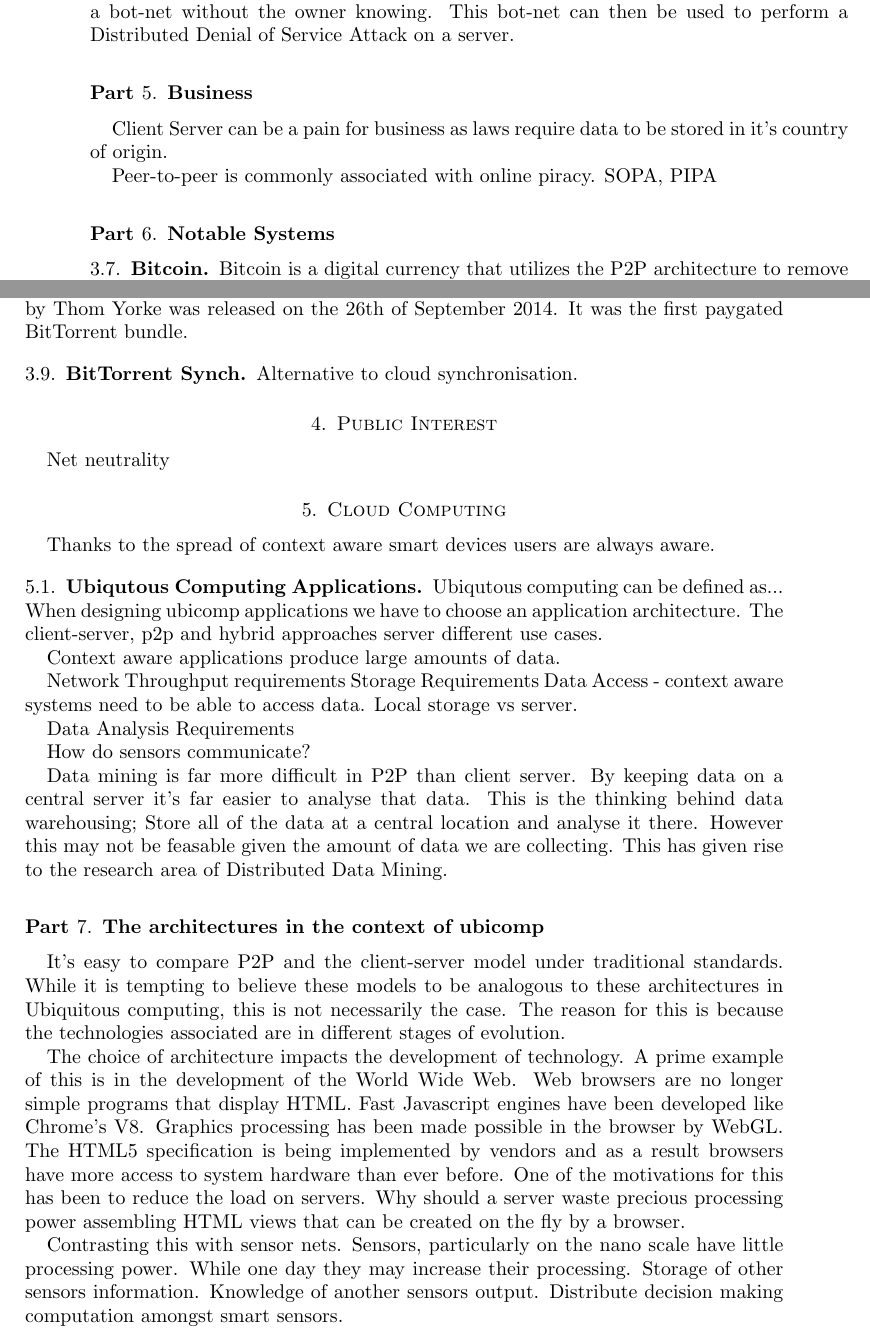
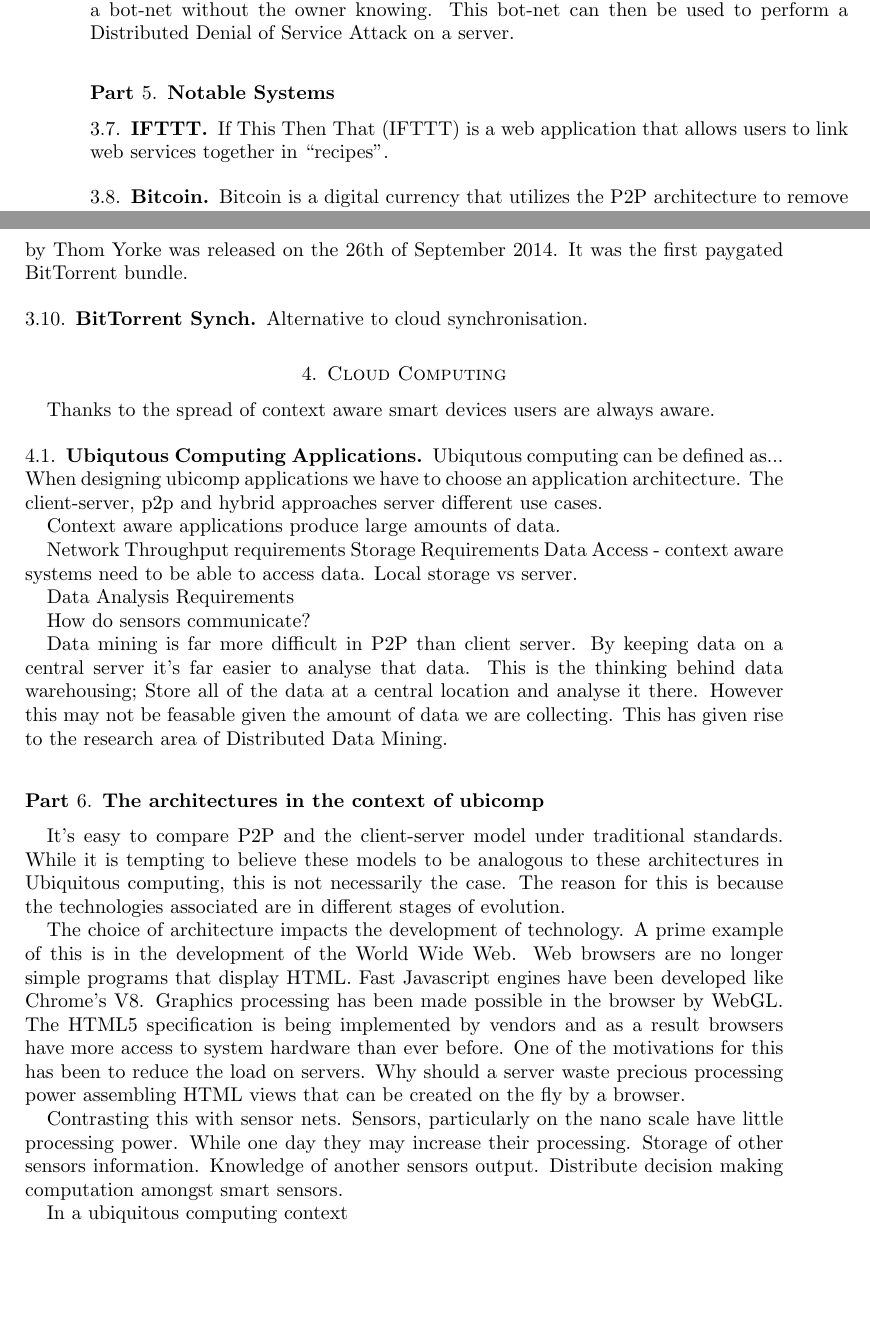
Before and after one commit to keoghpe/ubicomp-assignment, a LaTeX paper (p2p-cs.tex): two parts of pages 8 and 9 of 11, joined at a grey line, cut so that both start at the same text, the shorter picture padded with empty space. Compiled offline with pdfLaTeX.

Commit message:
Update introduction

```diff
--- a/p2p-cs.tex
+++ b/p2p-cs.tex
@@ -142,13 +146,10 @@
 
 One obvious security flaw in P2P is that machines can be used to form a bot-net without the owner knowing. This bot-net can then be used to perform a Distributed Denial of Service Attack on a server.
 
-\part{Business}
+\part{Notable Systems}
 
-Client Server can be a pain for business as laws require data to be stored in it's country of origin.
-
-Peer-to-peer is commonly associated with online piracy. SOPA, PIPA
-
-\part{Notable Systems}
+\subsection{IFTTT}
+If This Then That (IFTTT) is a web application that allows users to link web services together in ``recipes''.
 \subsection{Bitcoin}
 
 Bitcoin is a digital currency that utilizes the P2P architecture to remove the need for centralised institutions in order to conduct financial transactions online. ECommerce has traditionally depended upon an institution ...
@@ -160,11 +161,6 @@
 \subsection{BitTorrent Synch}
 
 Alternative to cloud synchronisation.
-
-\section{Public Interest}
-
-Net neutrality
-
 
 \section{Cloud Computing}
 
@@ -199,6 +195,10 @@
 Knowledge of another sensors output.
 Distribute decision making computation amongst smart sensors.
 
+In a ubiquitous computing context
+
+
+
 \section{Peer to Peer}
 \subsection{Tiny Torrents}
 
```
Also changed, not shown: p2p-cs.pdf, p2p-cs.tex (8 more changed lines), 4 other files.
